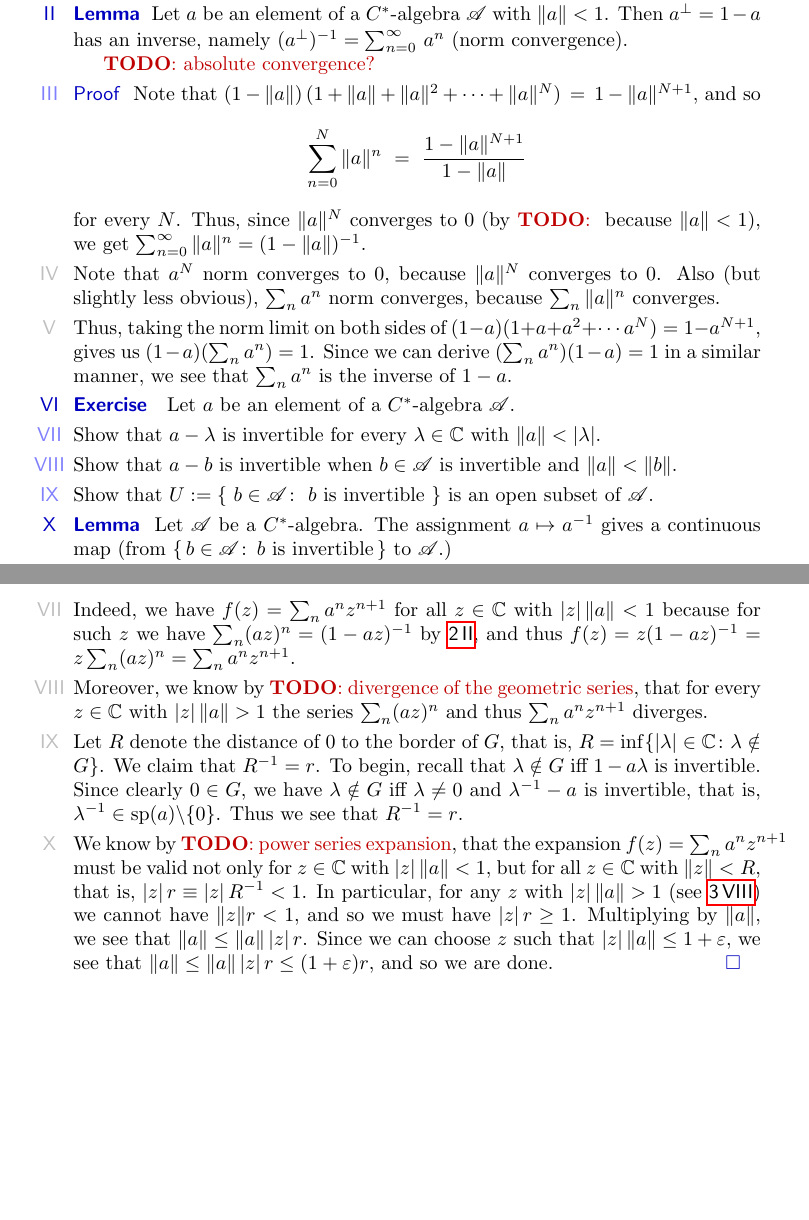
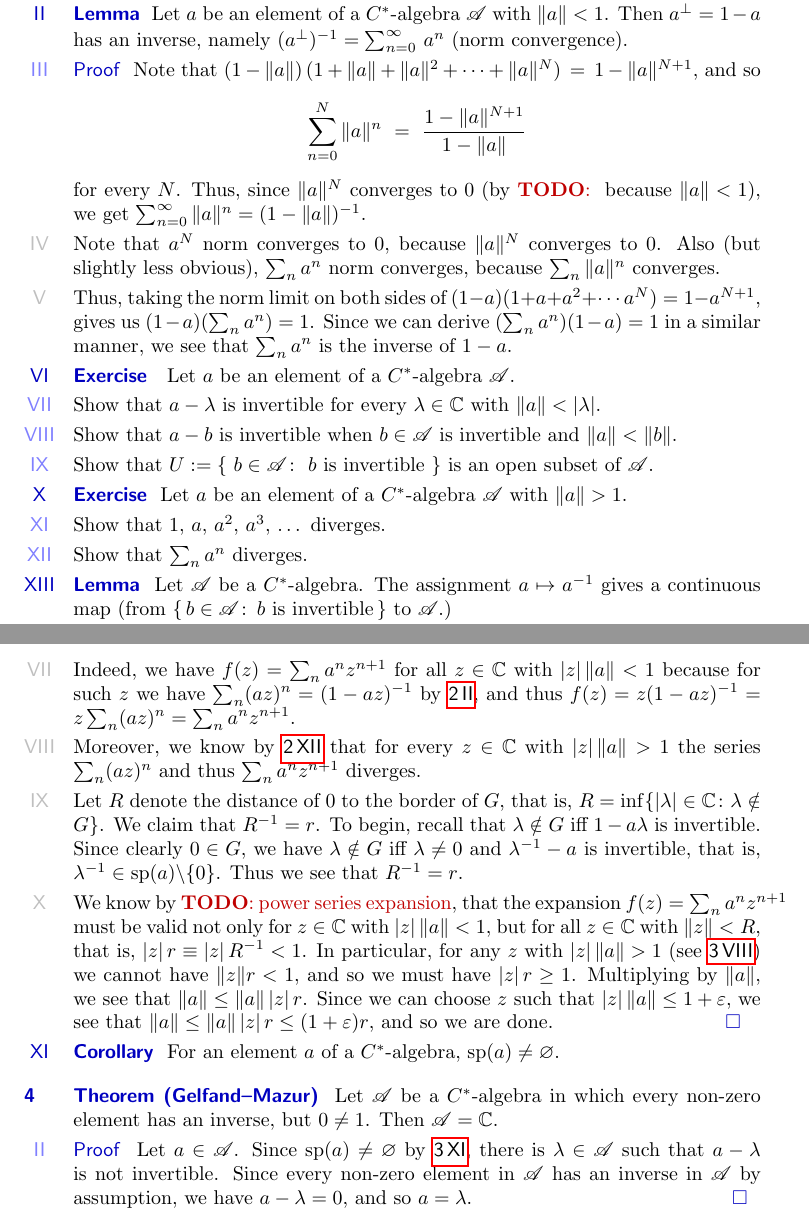
Before and after one commit to westerbaan/theses, a LaTeX thesis (main.tex, which reads common.tex, op.tex): two parts of pages 4 and 6 of 11, joined at a grey line, cut so that both start at the same text, the shorter picture padded with empty space. Compiled offline with pdfLaTeX.

Commit message:
gelfand-mazur and divergence of the harmonic series

```diff
--- a/common.tex
+++ b/common.tex
@@ -115,7 +115,7 @@
 	\IfValueT{#1}{\label{#1}}%
 	\ifthenelse{\equal{\value{point}}{1}}{}{%
 		\par\penalty-100\vskip.3em\noindent%
-		\marginnote{\makebox[1em][c]{%
+		\marginnote{\makebox[2em][c]{%
 			\ifthenelse{\equal{\value{pointdepth}}{1}}{%
 				\textPointNumberI{\Roman{point}}%
 			}{%
--- a/op.tex
+++ b/op.tex
@@ -104,8 +104,6 @@ Let~$a$ be an element of a $C^*$-algebra~$\scrA$ with~$\|a\|<1$.
 Then~$a^\perp=1-a$ has an inverse,
 namely~$(a^\perp)^{-1}= \sum_{n=0}^\infty\, a^n$
 (norm convergence).
-
-\TODO{absolute convergence?}
 \begin{point}{Proof}%
 Note that
 $(1-\|a\|)\,(1+\|a\|+\|a\|^2+\dotsb+\|a\|^N) \,=\, 1-\|a\|^{N+1}$,
@@ -149,6 +147,15 @@ when~$b\in\scrA$ is invertible and $\|a\| < \|b\|$.
 \begin{point}%
 Show that $U:=\{\ b\in\scrA\colon\ \text{$b$ is invertible}\ \}$
 is an open subset of~$\scrA$.
+\end{point}
+\end{point}
+\begin{point}{Exercise}%
+Let~$a$ be an element of a $C^*$-algebra $\scrA$ with $\|a\|>1$.
+\begin{point}%
+Show that $1,\,a,\,a^2,\,a^3,\,\dotsc$ diverges.
+\end{point}
+\begin{point}[harmonic-divergence]%
+Show that $\sum_n a^n$ diverges.
 \end{point}
 \end{point}
 \begin{point}[cstar-inv-continuous]{Lemma}%
@@ -389,8 +396,7 @@ and thus~$f(z)=z(1-az)^{-1}=z\sum_n (az)^n = \sum_n a^nz^{n+1}$.
 \end{point}
 \begin{point}[norm-spectrum-2]%
 Moreover,
-we know by
-\TODO{divergence of the geometric series},
+we know by~\sref{harmonic-divergence}
 that for every $z\in\C$ with $\left|z\right|\|a\|>1$
 the series $\sum_n(az)^n$
 and thus $\sum_n a^n{z}^{n+1}$ diverges.
@@ -426,6 +432,26 @@ Since we can choose~$z$ such that  $\left|z\right|\|a\|\leq 1+\varepsilon$,
 we see that $\|a\|\leq \|a\|\left|z\right|r \leq (1+\varepsilon)r $,
 and so we are done.\qed
 \end{point}
+\end{point}
+\end{point}
+\begin{point}[spectrum-non-empty]{Corollary}%
+For an element~$a$ of a $C^*$-algebra,
+$\spec(a)\neq \varnothing$.
+\end{point}
+\end{parsec}
+\begin{parsec}%
+\begin{point}{Theorem (Gelfand--Mazur)}%
+Let~$\scrA$ be a $C^*$-algebra in which every non-zero element
+has an inverse, but $0\neq 1$.
+Then~$\scrA = \C$.
+\begin{point}{Proof}%
+Let~$a\in\scrA$.
+Since~$\spec(a)\neq \varnothing$ by~\sref{spectrum-non-empty},
+there is~$\lambda\in \scrA$
+such that~$a-\lambda$ is not invertible.
+Since every non-zero element in~$\scrA$ has an inverse in~$\scrA$
+by assumption,
+we have $a-\lambda=0$, and so $a=\lambda$.\qed
 \end{point}
 \end{point}
 \end{parsec}
```
